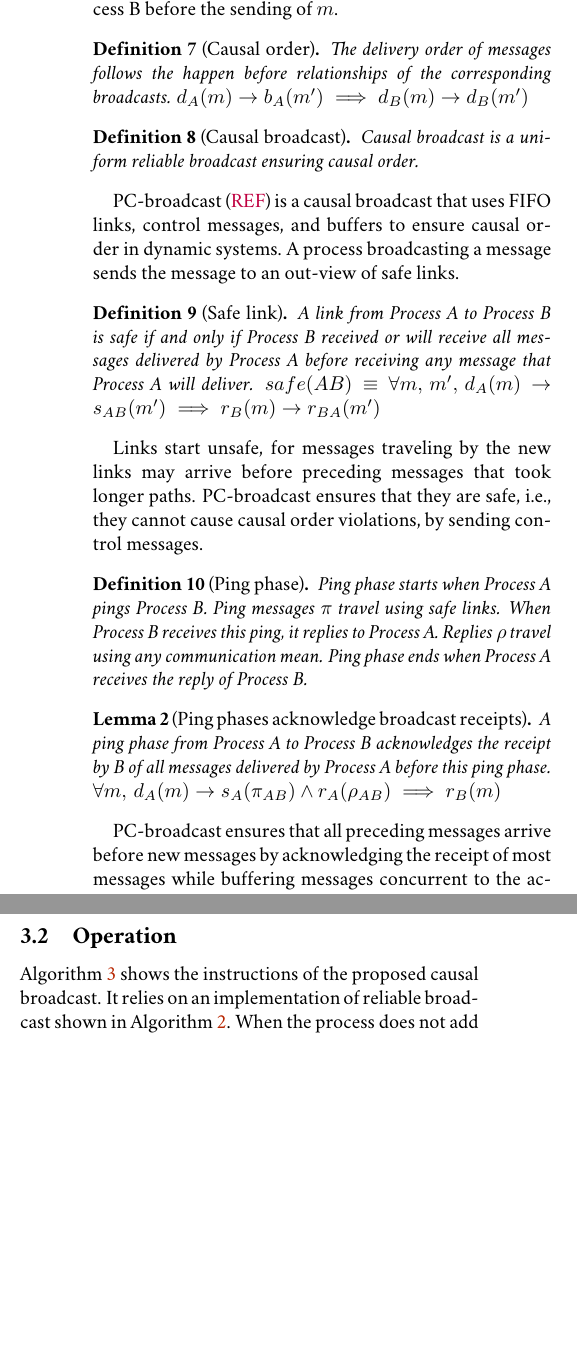
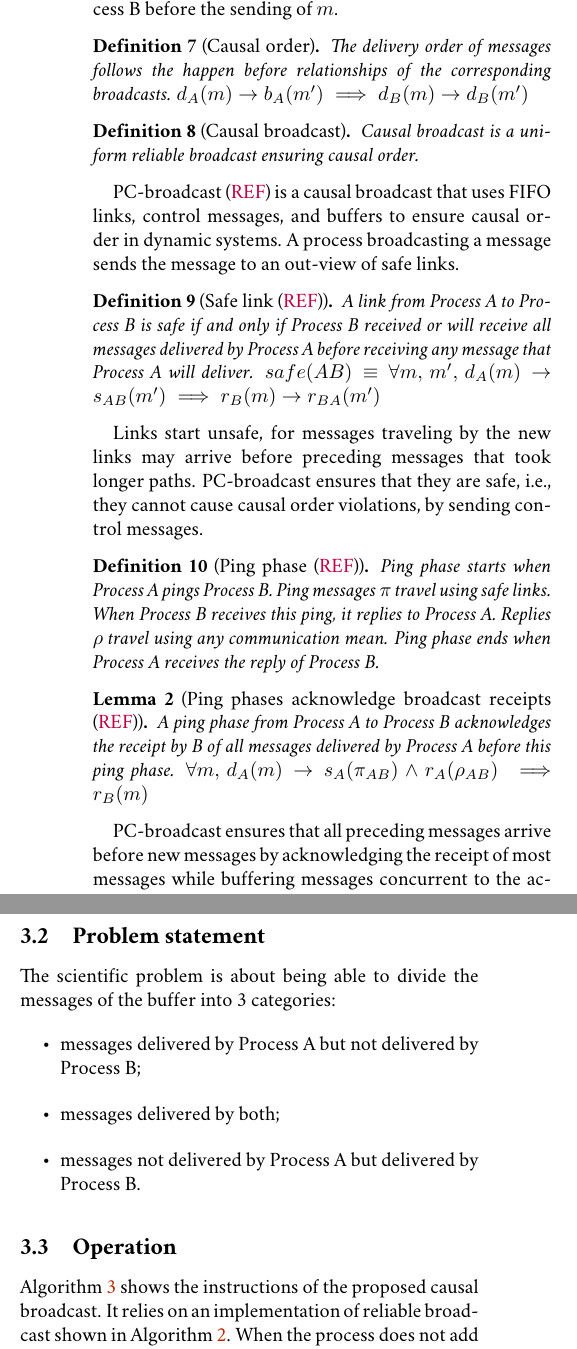
Before and after one commit to parchemins/paper-prcbroadcast-tex, a LaTeX document (paper.tex, which reads input/proposal.tex): two parts of the columns of page 6 of 11, joined at a grey line, cut so that both start at the same text, the shorter picture padded with empty space. Compiled offline with pdfLaTeX.

Commit message:
some sort of problem statement between model and operation ?

```diff
--- a/input/proposal.tex
+++ b/input/proposal.tex
@@ -193,7 +192,7 @@ before the sending of $m$.
 messages, and buffers to ensure causal order in dynamic systems. A process
 broadcasting a message sends the message to an out-view of safe links.
 
-\begin{definition}[\label{def:safe}Safe link]
+\begin{definition}[\label{def:safe}Safe link (\REF)]
   A link from Process~A to Process~B is safe if and only if Process~B received
   or will receive all messages delivered by Process~A before receiving any
   message that Process~A will
@@ -206,14 +205,14 @@ preceding messages that took longer paths. \PCBROADCAST ensures that they are
 safe, i.e., they cannot cause causal order violations, by sending control
 messages.
 
-\begin{definition}[Ping phase]
+\begin{definition}[Ping phase (\REF)]
   Ping phase starts when Process~A pings Process~B. Ping messages $\pi$ travel
   using safe links. When Process~B receives this ping, it replies to
   Process~A. Replies $\rho$ travel using any communication mean. Ping phase ends
   when Process~A receives the reply of Process~B.
 \end{definition}
 
-\begin{lemma}[\label{lemma:ping}Ping phases acknowledge broadcast receipts]
+\begin{lemma}[\label{lemma:ping}Ping phases acknowledge broadcast receipts (\REF)]
   A ping phase from Process~A to Process~B acknowledges the receipt by B of all
   messages delivered by Process~A before this ping phase.
   $\forall m,\, d_A(m) \rightarrow s_A(\pi_{AB}) \wedge r_A(\rho_{AB}) \implies
@@ -246,6 +245,15 @@ proposal and its complexity.
 %broadcast requires more ping phases and
 %more buffers.
 
+\subsection{Problem statement}
+
+The scientific problem is about being able to divide the messages of the buffer
+into 3 categories:
+\begin{itemize}
+\item messages delivered by Process~A but not delivered by Process~B;
+\item messages delivered by both;
+\item messages not delivered by Process~A but delivered by Process~B.
+\end{itemize}
 
 \subsection{Operation}
 
```
Also changed, not shown: input/proposal.tex (11 more changed lines).
